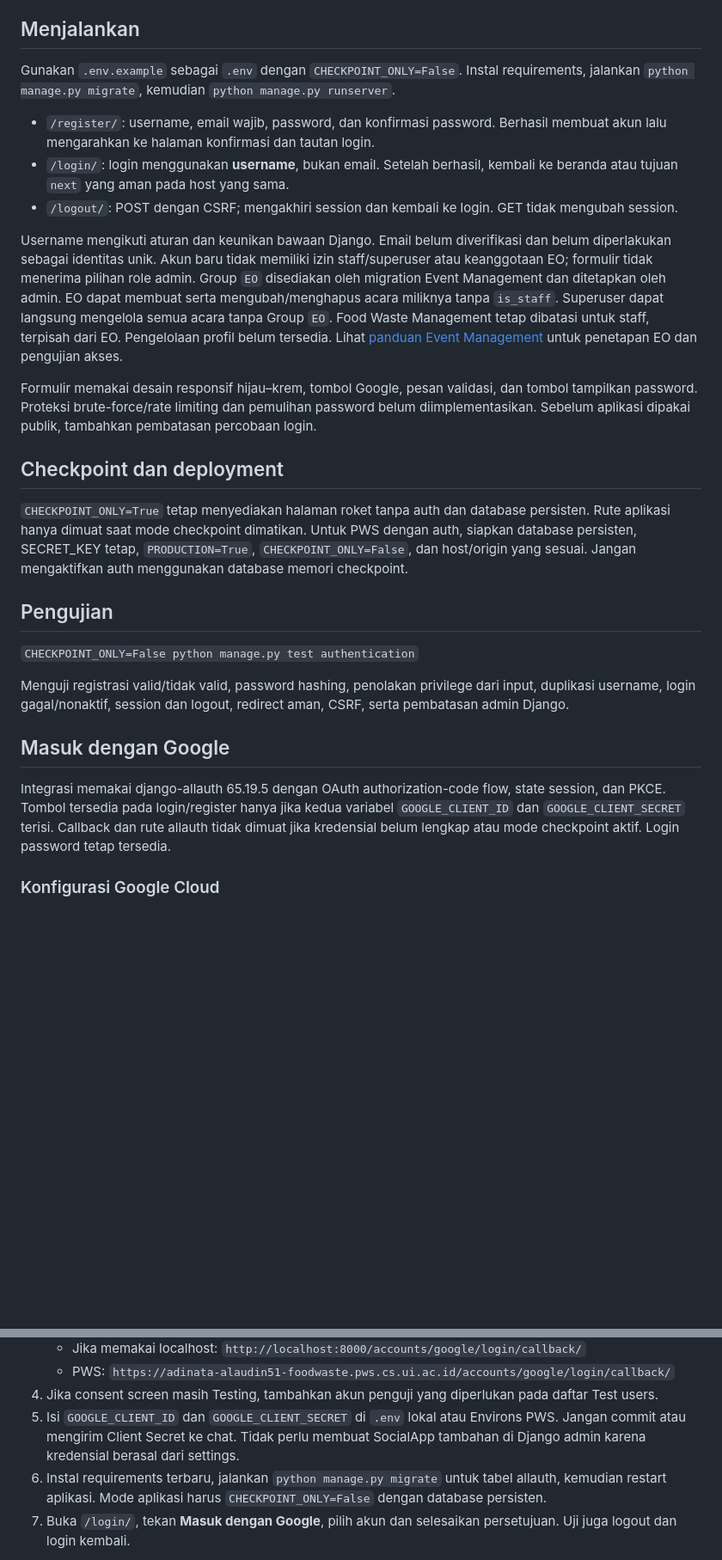
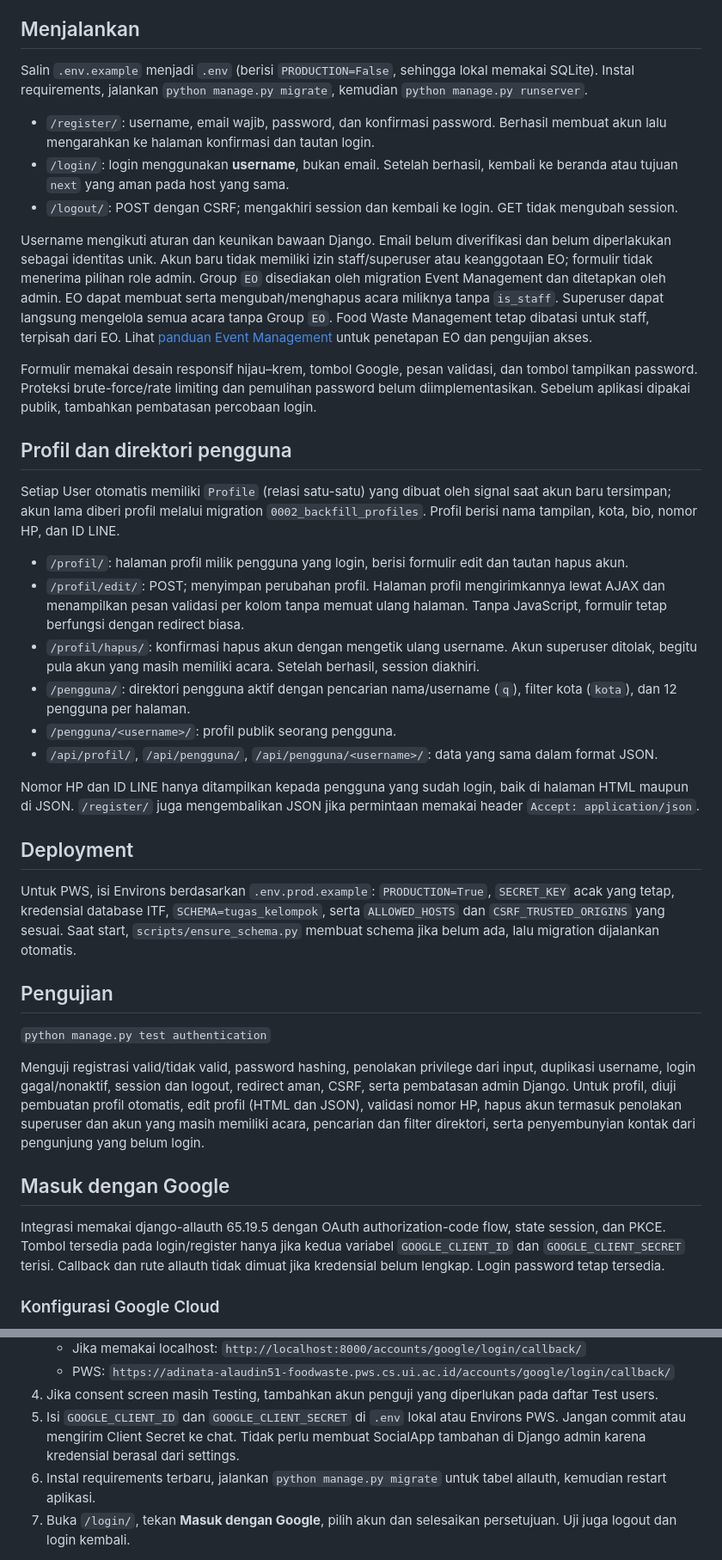
Before and after one commit to pbp-kelompok-c9/foodwaste, a Markdown page: docs/authentication.md, 2 parts joined by grey strips. Shown at 86% size. Drawn GitHub-style; blank space fills up the shorter version.

Commit message:
docs: perbarui panduan authentication untuk modul profil

```diff
--- a/docs/authentication.md
+++ b/docs/authentication.md
@@ -4,29 +4,42 @@ Modul memakai User, validasi password, hashing, dan session bawaan Django. Belum
 
 ## Menjalankan
 
-Gunakan `.env.example` sebagai `.env` dengan `CHECKPOINT_ONLY=False`. Instal requirements, jalankan `python manage.py migrate`, kemudian `python manage.py runserver`.
+Salin `.env.example` menjadi `.env` (berisi `PRODUCTION=False`, sehingga lokal memakai SQLite). Instal requirements, jalankan `python manage.py migrate`, kemudian `python manage.py runserver`.
 
 - `/register/`: username, email wajib, password, dan konfirmasi password. Berhasil membuat akun lalu mengarahkan ke halaman konfirmasi dan tautan login.
 - `/login/`: login menggunakan **username**, bukan email. Setelah berhasil, kembali ke beranda atau tujuan `next` yang aman pada host yang sama.
 - `/logout/`: POST dengan CSRF; mengakhiri session dan kembali ke login. GET tidak mengubah session.
 
-Username mengikuti aturan dan keunikan bawaan Django. Email belum diverifikasi dan belum diperlakukan sebagai identitas unik. Akun baru tidak memiliki izin staff/superuser atau keanggotaan EO; formulir tidak menerima pilihan role admin. Group `EO` disediakan oleh migration Event Management dan ditetapkan oleh admin. EO dapat membuat serta mengubah/menghapus acara miliknya tanpa `is_staff`. Superuser dapat langsung mengelola semua acara tanpa Group `EO`. Food Waste Management tetap dibatasi untuk staff, terpisah dari EO. Pengelolaan profil belum tersedia. Lihat [panduan Event Management](event-management.md) untuk penetapan EO dan pengujian akses.
+Username mengikuti aturan dan keunikan bawaan Django. Email belum diverifikasi dan belum diperlakukan sebagai identitas unik. Akun baru tidak memiliki izin staff/superuser atau keanggotaan EO; formulir tidak menerima pilihan role admin. Group `EO` disediakan oleh migration Event Management dan ditetapkan oleh admin. EO dapat membuat serta mengubah/menghapus acara miliknya tanpa `is_staff`. Superuser dapat langsung mengelola semua acara tanpa Group `EO`. Food Waste Management tetap dibatasi untuk staff, terpisah dari EO. Lihat [panduan Event Management](event-management.md) untuk penetapan EO dan pengujian akses.
 
 Formulir memakai desain responsif hijau–krem, tombol Google, pesan validasi, dan tombol tampilkan password. Proteksi brute-force/rate limiting dan pemulihan password belum diimplementasikan. Sebelum aplikasi dipakai publik, tambahkan pembatasan percobaan login.
 
-## Checkpoint dan deployment
+## Profil dan direktori pengguna
 
-`CHECKPOINT_ONLY=True` tetap menyediakan halaman roket tanpa auth dan database persisten. Rute aplikasi hanya dimuat saat mode checkpoint dimatikan. Untuk PWS dengan auth, siapkan database persisten, SECRET_KEY tetap, `PRODUCTION=True`, `CHECKPOINT_ONLY=False`, dan host/origin yang sesuai. Jangan mengaktifkan auth menggunakan database memori checkpoint.
+Setiap User otomatis memiliki `Profile` (relasi satu-satu) yang dibuat oleh signal saat akun baru tersimpan; akun lama diberi profil melalui migration `0002_backfill_profiles`. Profil berisi nama tampilan, kota, bio, nomor HP, dan ID LINE.
+
+- `/profil/`: halaman profil milik pengguna yang login, berisi formulir edit dan tautan hapus akun.
+- `/profil/edit/`: POST; menyimpan perubahan profil. Halaman profil mengirimkannya lewat AJAX dan menampilkan pesan validasi per kolom tanpa memuat ulang halaman. Tanpa JavaScript, formulir tetap berfungsi dengan redirect biasa.
+- `/profil/hapus/`: konfirmasi hapus akun dengan mengetik ulang username. Akun superuser ditolak, begitu pula akun yang masih memiliki acara. Setelah berhasil, session diakhiri.
+- `/pengguna/`: direktori pengguna aktif dengan pencarian nama/username (`q`), filter kota (`kota`), dan 12 pengguna per halaman.
+- `/pengguna/<username>/`: profil publik seorang pengguna.
+- `/api/profil/`, `/api/pengguna/`, `/api/pengguna/<username>/`: data yang sama dalam format JSON.
+
+Nomor HP dan ID LINE hanya ditampilkan kepada pengguna yang sudah login, baik di halaman HTML maupun di JSON. `/register/` juga mengembalikan JSON jika permintaan memakai header `Accept: application/json`.
+
+## Deployment
+
+Untuk PWS, isi Environs berdasarkan `.env.prod.example`: `PRODUCTION=True`, `SECRET_KEY` acak yang tetap, kredensial database ITF, `SCHEMA=tugas_kelompok`, serta `ALLOWED_HOSTS` dan `CSRF_TRUSTED_ORIGINS` yang sesuai. Saat start, `scripts/ensure_schema.py` membuat schema jika belum ada, lalu migration dijalankan otomatis.
 
 ## Pengujian
 
-`CHECKPOINT_ONLY=False python manage.py test authentication`
+`python manage.py test authentication`
 
-Menguji registrasi valid/tidak valid, password hashing, penolakan privilege dari input, duplikasi username, login gagal/nonaktif, session dan logout, redirect aman, CSRF, serta pembatasan admin Django.
+Menguji registrasi valid/tidak valid, password hashing, penolakan privilege dari input, duplikasi username, login gagal/nonaktif, session dan logout, redirect aman, CSRF, serta pembatasan admin Django. Untuk profil, diuji pembuatan profil otomatis, edit profil (HTML dan JSON), validasi nomor HP, hapus akun termasuk penolakan superuser dan akun yang masih memiliki acara, pencarian dan filter direktori, serta penyembunyian kontak dari pengunjung yang belum login.
 
 ## Masuk dengan Google
 
-Integrasi memakai django-allauth 65.19.5 dengan OAuth authorization-code flow, state session, dan PKCE. Tombol tersedia pada login/register hanya jika kedua variabel `GOOGLE_CLIENT_ID` dan `GOOGLE_CLIENT_SECRET` terisi. Callback dan rute allauth tidak dimuat jika kredensial belum lengkap atau mode checkpoint aktif. Login password tetap tersedia.
+Integrasi memakai django-allauth 65.19.5 dengan OAuth authorization-code flow, state session, dan PKCE. Tombol tersedia pada login/register hanya jika kedua variabel `GOOGLE_CLIENT_ID` dan `GOOGLE_CLIENT_SECRET` terisi. Callback dan rute allauth tidak dimuat jika kredensial belum lengkap. Login password tetap tersedia.
 
 ### Konfigurasi Google Cloud
 
@@ -38,7 +51,7 @@ Integrasi memakai django-allauth 65.19.5 dengan OAuth authorization-code flow, s
    - PWS: `https://adinata-alaudin51-foodwaste.pws.cs.ui.ac.id/accounts/google/login/callback/`
 4. Jika consent screen masih Testing, tambahkan akun penguji yang diperlukan pada daftar Test users.
 5. Isi `GOOGLE_CLIENT_ID` dan `GOOGLE_CLIENT_SECRET` di `.env` lokal atau Environs PWS. Jangan commit atau mengirim Client Secret ke chat. Tidak perlu membuat SocialApp tambahan di Django admin karena kredensial berasal dari settings.
-6. Instal requirements terbaru, jalankan `python manage.py migrate` untuk tabel allauth, kemudian restart aplikasi. Mode aplikasi harus `CHECKPOINT_ONLY=False` dengan database persisten.
+6. Instal requirements terbaru, jalankan `python manage.py migrate` untuk tabel allauth, kemudian restart aplikasi.
 7. Buka `/login/`, tekan **Masuk dengan Google**, pilih akun dan selesaikan persetujuan. Uji juga logout dan login kembali.
 
 Scope hanya profil dan email. Token Google tidak disimpan. Akun Google baru berstatus pengguna biasa, dengan password lokal tidak aktif. Jika email Google cocok dengan akun lokal yang belum terhubung, sistem meminta pengguna login memakai username/password; belum tersedia fitur pengaitan akun. Email Google yang tidak diverifikasi ditolak. Penolakan ini mencegah penggabungan otomatis dengan email lokal yang belum diverifikasi.
```
